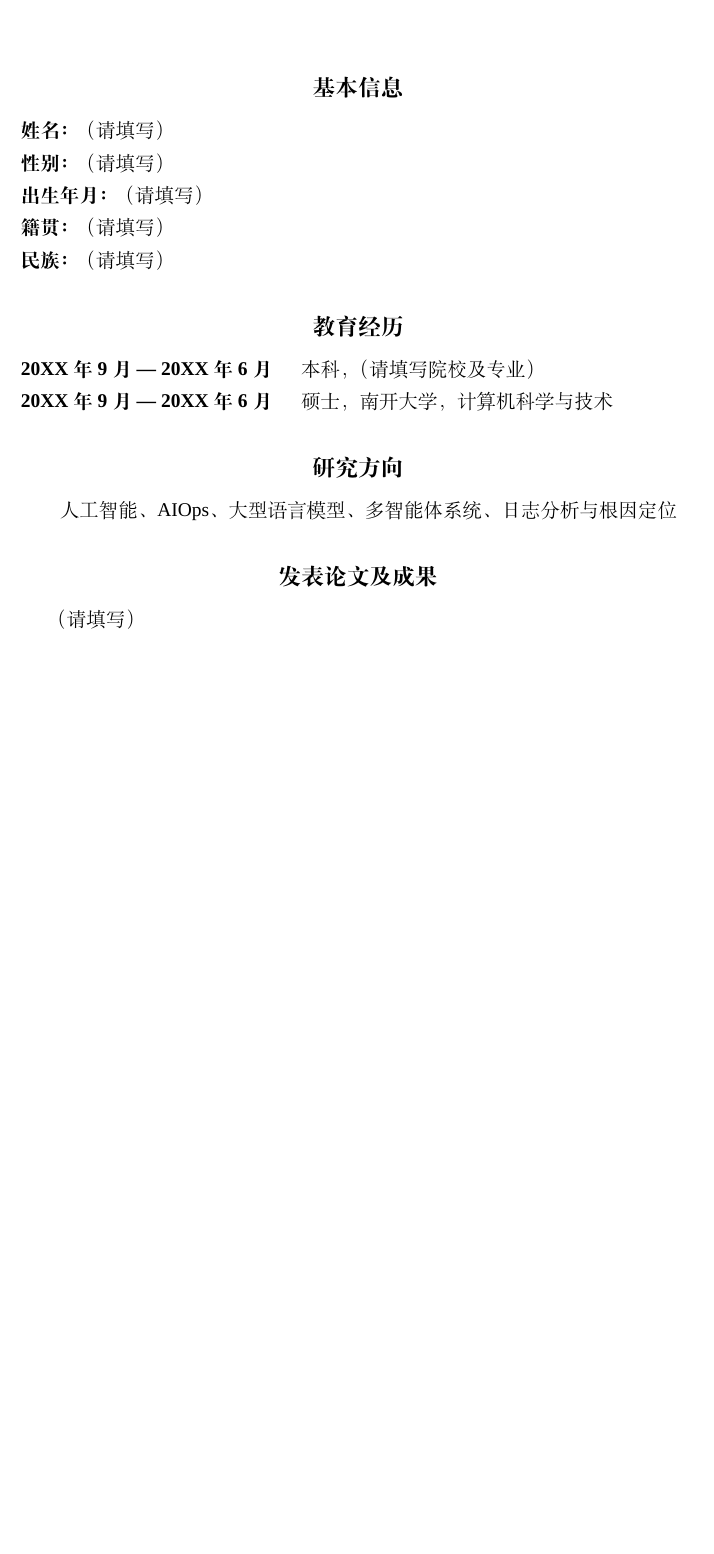
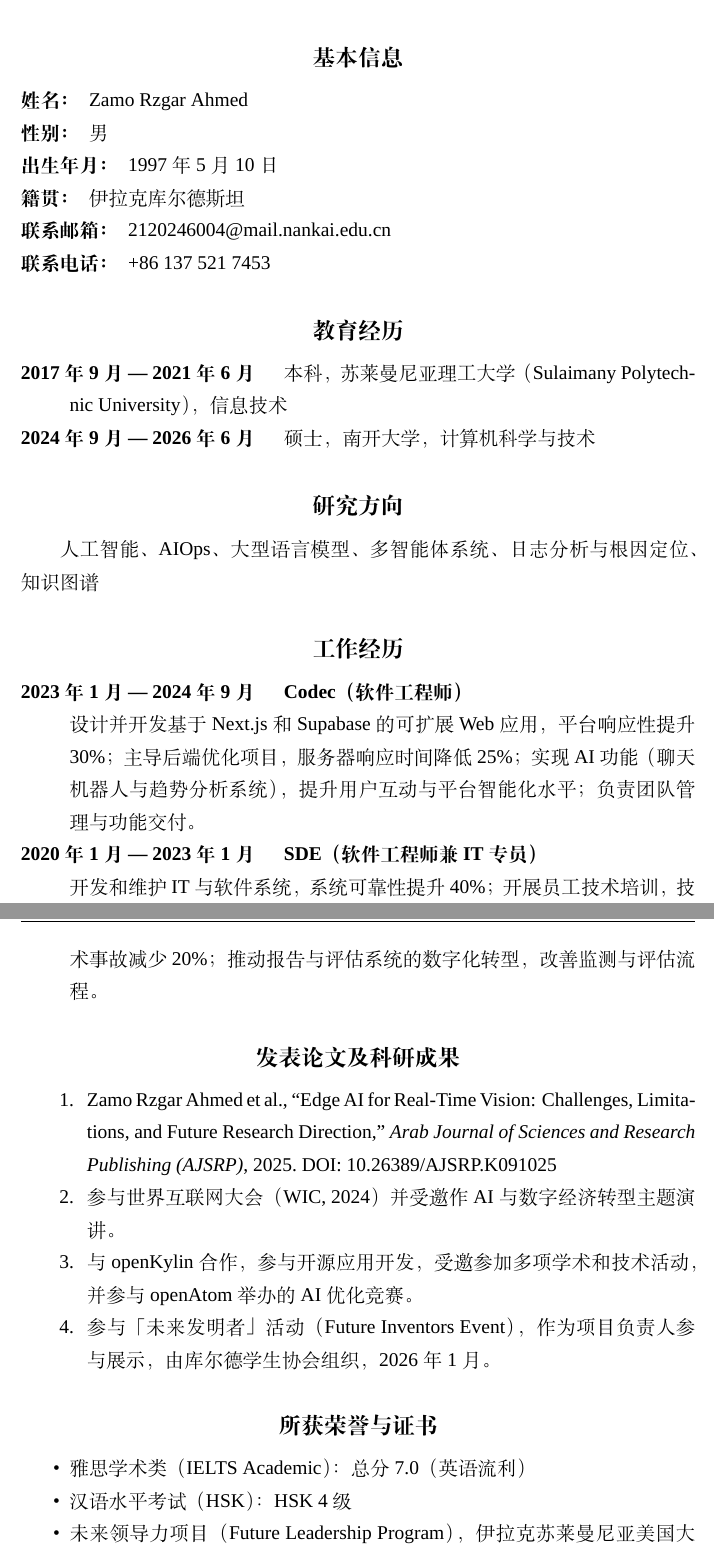
Before and after one commit to ZamoRzgar/Multi-agent-RCA-project, a LaTeX thesis (docs/thesis/latex/Thesis_Writing_11/main.tex, which reads docs/thesis/latex/Thesis_Writing_11/NKThesis.cfg, docs/thesis/latex/Thesis_Writing_11/resume.tex): part of page 93 of 93 before the commit and two parts of pages 94 and 95 of 95 after it, the two joined at a grey line, cut so that both start at the same text, the shorter picture padded with empty space. Compiled offline with XeLaTeX; a missing font is replaced by an installed copy or a similar font.

```diff
--- a/docs/thesis/latex/Thesis_Writing_11/NKThesis.cfg
+++ b/docs/thesis/latex/Thesis_Writing_11/NKThesis.cfg
@@ -212,7 +212,9 @@
   \NKT@authorization
 
   \vspace{8pt}
-  \hfill \fontsize{10.5pt}{\baselineskip}\selectfont {\songti 学位论文作者暨授权人(亲笔)签字：}\hbox to 43mm{}
+  \hfill \fontsize{10.5pt}{\baselineskip}\selectfont {\songti 学位论文作者暨授权人(亲笔)签字：}%
+\smash{\raisebox{-20mm}{\includegraphics[height=30mm]{signature.png}}}%
+\hbox to 5mm{}\hfill
 
   %\hfill \quad  2021\quad  年\quad 5\quad 月\quad  22\quad 日 \hbox to 2.6em{}
   \hfill \NKT@keyvalue{qianziriqi}
--- a/docs/thesis/latex/Thesis_Writing_11/main.tex
+++ b/docs/thesis/latex/Thesis_Writing_11/main.tex
@@ -127,3 +124,6 @@
+  联系电话       = +86 137 521 7453,
+  Email          = 2120246004@mail.nankai.edu.cn,
+  通讯地址(邮编) = 天津市南开大学计算机学院（300350）,
   备注           =
 }
 
--- a/docs/thesis/latex/Thesis_Writing_11/resume.tex
+++ b/docs/thesis/latex/Thesis_Writing_11/resume.tex
@@ -5,24 +5,51 @@
 \section*{基本信息}
 
 \begin{description}
-  \item[姓名：] （请填写）
-  \item[性别：] （请填写）
-  \item[出生年月：] （请填写）
-  \item[籍贯：] （请填写）
-  \item[民族：] （请填写）
+  \item[姓名：] Zamo Rzgar Ahmed
+  \item[性别：] 男
+  \item[出生年月：] 1997年5月10日
+  \item[籍贯：] 伊拉克库尔德斯坦
+  \item[联系邮箱：] 2120246004@mail.nankai.edu.cn
+  \item[联系电话：] +86 137 521 7453
 \end{description}
 
 \section*{教育经历}
 
 \begin{description}
-  \item[20XX年9月 --- 20XX年6月] \quad 本科，（请填写院校及专业）
-  \item[20XX年9月 --- 20XX年6月] \quad 硕士，南开大学，计算机科学与技术
+  \item[2017年9月 --- 2021年6月] \quad 本科，苏莱曼尼亚理工大学（Sulaimany Polytechnic University），信息技术
+  \item[2024年9月 --- 2026年6月] \quad 硕士，南开大学，计算机科学与技术
 \end{description}
 
 \section*{研究方向}
 
-人工智能、AIOps、大型语言模型、多智能体系统、日志分析与根因定位
+人工智能、AIOps、大型语言模型、多智能体系统、日志分析与根因定位、知识图谱
 
-\section*{发表论文及成果}
+\section*{工作经历}
 
-（请填写）
+\begin{description}
+  \item[2023年1月 --- 2024年9月] \quad \textbf{Codec（软件工程师）}\\
+    设计并开发基于 Next.js 和 Supabase 的可扩展 Web 应用，平台响应性提升 30\%；主导后端优化项目，服务器响应时间降低 25\%；实现 AI 功能（聊天机器人与趋势分析系统），提升用户互动与平台智能化水平；负责团队管理与功能交付。
+
+  \item[2020年1月 --- 2023年1月] \quad \textbf{SDE（软件工程师兼 IT 专员）}\\
+    开发和维护 IT 与软件系统，系统可靠性提升 40\%；开展员工技术培训，技术事故减少 20\%；推动报告与评估系统的数字化转型，改善监测与评估流程。
+\end{description}
+
+\section*{发表论文及科研成果}
+
+\begin{enumerate}
+  \item Zamo Rzgar Ahmed et al., ``Edge AI for Real-Time Vision: Challenges, Limitations, and Future Research Direction,'' \textit{Arab Journal of Sciences and Research Publishing (AJSRP)}, 2025. DOI: 10.26389/AJSRP.K091025
+
+  \item 参与世界互联网大会（WIC, 2024）并受邀作 AI 与数字经济转型主题演讲。
+
+  \item 与 openKylin 合作，参与开源应用开发，受邀参加多项学术和技术活动，并参与 openAtom 举办的 AI 优化竞赛。
+
+  \item 参与「未来发明者」活动（Future Inventors Event），作为项目负责人参与展示，由库尔德学生协会组织，2026年1月。
+\end{enumerate}
+
+\section*{所获荣誉与证书}
+
+\begin{itemize}
+  \item 雅思学术类（IELTS Academic）：总分 7.0（英语流利）
+  \item 汉语水平考试（HSK）：HSK 4 级
+  \item 未来领导力项目（Future Leadership Program），伊拉克苏莱曼尼亚美国大学，2016--2017年
+\end{itemize}
```
Also changed, not shown: docs/thesis/latex/Thesis_Writing_11/acknowledgements.tex (+23 -5 lines), docs/thesis/latex/Thesis_Writing_11/signature.png (added), signature.png (added), docs/thesis/latex/Thesis_Writing_11/main.tex (17 more changed lines).
